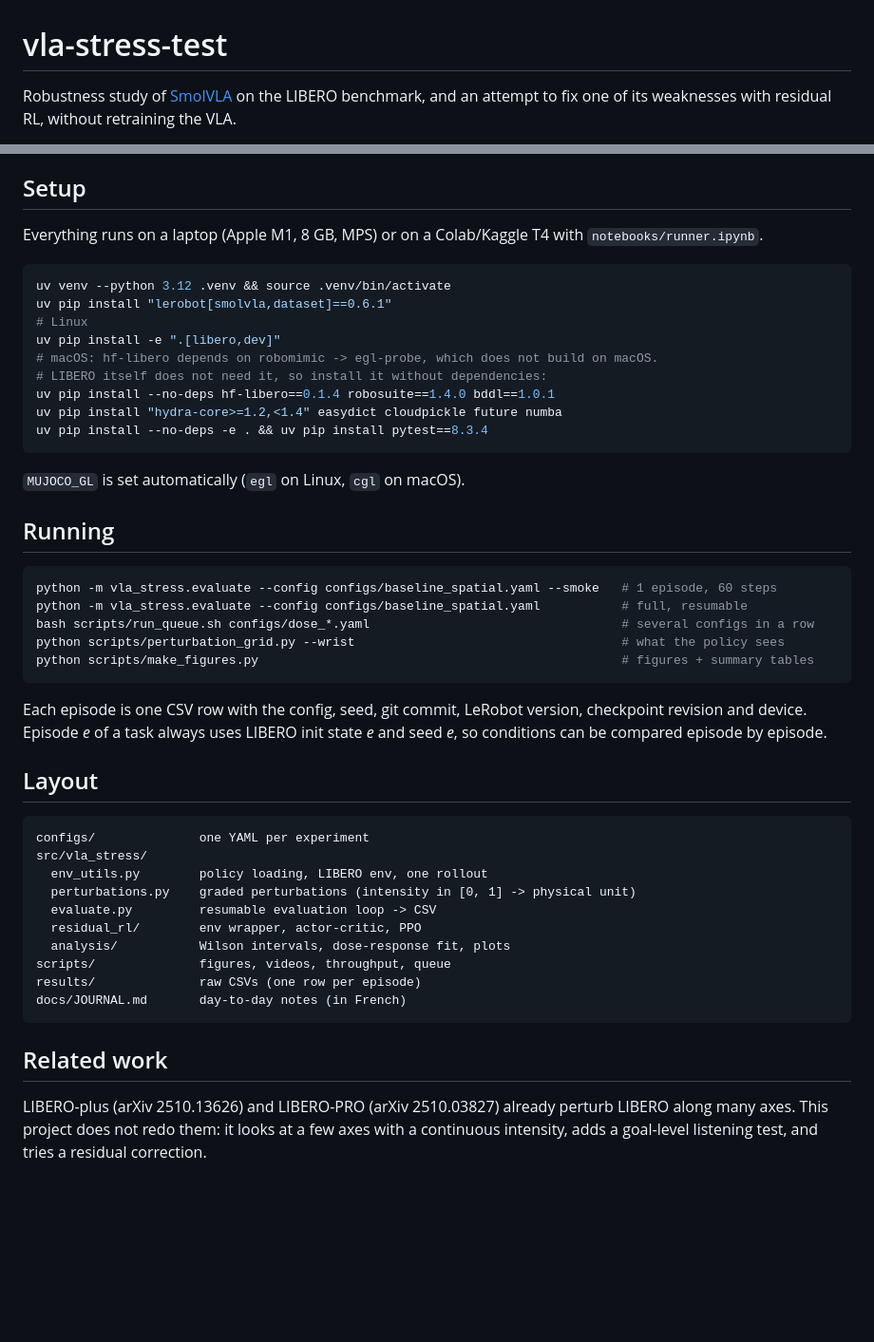
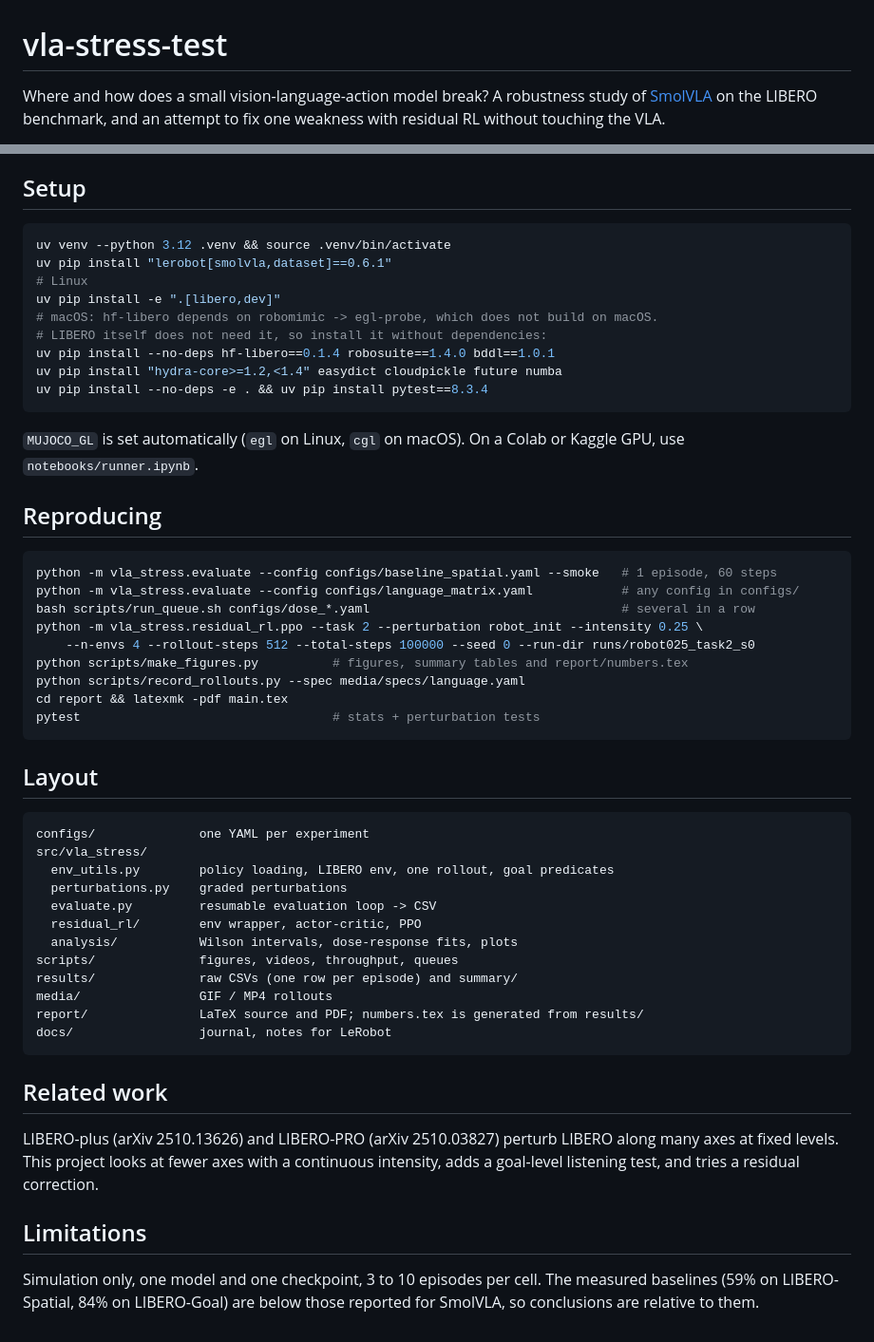
Before and after one commit to ananalab/vla-stress-test, a Markdown page: README.md, 2 parts joined by grey strips. Shown at 95% size. Rendered like a GitHub page; blank space fills up the shorter version.

````diff
--- a/README.md
+++ b/README.md
@@ -1,5 +1,6 @@
 # vla-stress-test
 
-Robustness study of [SmolVLA](https://huggingface.co/lerobot/smolvla_libero) on the LIBERO benchmark,
-and an attempt to fix one of its weaknesses with residual RL, without retraining the VLA.
+Where and how does a small vision-language-action model break? A robustness study of
+[SmolVLA](https://huggingface.co/lerobot/smolvla_libero) on the LIBERO benchmark, and an attempt to fix
+one weakness with residual RL without touching the VLA.
 
@@ -37,7 +59,5 @@ Residual RL, finer dose levels and instruction variants are still running.
 
 ## Setup
-
-Everything runs on a laptop (Apple M1, 8 GB, MPS) or on a Colab/Kaggle T4 with `notebooks/runner.ipynb`.
 
 ```bash
 uv venv --python 3.12 .venv && source .venv/bin/activate
@@ -51,39 +71,48 @@ uv pip install "hydra-core>=1.2,<1.4" easydict cloudpickle future numba
 uv pip install --no-deps -e . && uv pip install pytest==8.3.4
 ```
 
-`MUJOCO_GL` is set automatically (`egl` on Linux, `cgl` on macOS).
+`MUJOCO_GL` is set automatically (`egl` on Linux, `cgl` on macOS). On a Colab or Kaggle GPU, use
+`notebooks/runner.ipynb`.
 
-## Running
+## Reproducing
 
 ```bash
 python -m vla_stress.evaluate --config configs/baseline_spatial.yaml --smoke   # 1 episode, 60 steps
-python -m vla_stress.evaluate --config configs/baseline_spatial.yaml           # full, resumable
-bash scripts/run_queue.sh configs/dose_*.yaml                                  # several configs in a row
-python scripts/perturbation_grid.py --wrist                                    # what the policy sees
-python scripts/make_figures.py                                                 # figures + summary tables
+python -m vla_stress.evaluate --config configs/language_matrix.yaml            # any config in configs/
+bash scripts/run_queue.sh configs/dose_*.yaml                                  # several in a row
+python -m vla_stress.residual_rl.ppo --task 2 --perturbation robot_init --intensity 0.25 \
+    --n-envs 4 --rollout-steps 512 --total-steps 100000 --seed 0 --run-dir runs/robot025_task2_s0
+python scripts/make_figures.py          # figures, summary tables and report/numbers.tex
+python scripts/record_rollouts.py --spec media/specs/language.yaml
+cd report && latexmk -pdf main.tex
+pytest                                  # stats + perturbation tests
 ```
-
-Each episode is one CSV row with the config, seed, git commit, LeRobot version, checkpoint
-revision and device. Episode *e* of a task always uses LIBERO init state *e* and seed *e*, so
-conditions can be compared episode by episode.
 
 ## Layout
 
 ```
 configs/              one YAML per experiment
 src/vla_stress/
-  env_utils.py        policy loading, LIBERO env, one rollout
-  perturbations.py    graded perturbations (intensity in [0, 1] -> physical unit)
+  env_utils.py        policy loading, LIBERO env, one rollout, goal predicates
+  perturbations.py    graded perturbations
   evaluate.py         resumable evaluation loop -> CSV
   residual_rl/        env wrapper, actor-critic, PPO
-  analysis/           Wilson intervals, dose-response fit, plots
-scripts/              figures, videos, throughput, queue
-results/              raw CSVs (one row per episode)
-docs/JOURNAL.md       day-to-day notes (in French)
+  analysis/           Wilson intervals, dose-response fits, plots
+scripts/              figures, videos, throughput, queues
+results/              raw CSVs (one row per episode) and summary/
+media/                GIF / MP4 rollouts
+report/               LaTeX source and PDF; numbers.tex is generated from results/
+docs/                 journal, notes for LeRobot
 ```
 
 ## Related work
 
-LIBERO-plus (arXiv 2510.13626) and LIBERO-PRO (arXiv 2510.03827) already perturb LIBERO along
-many axes. This project does not redo them: it looks at a few axes with a continuous intensity,
-adds a goal-level listening test, and tries a residual correction.
+LIBERO-plus (arXiv 2510.13626) and LIBERO-PRO (arXiv 2510.03827) perturb LIBERO along many axes at
+fixed levels. This project looks at fewer axes with a continuous intensity, adds a goal-level listening
+test, and tries a residual correction.
+
+## Limitations
+
+Simulation only, one model and one checkpoint, 3 to 10 episodes per cell. The measured baselines (59% on
+LIBERO-Spatial, 84% on LIBERO-Goal) are below those reported for SmolVLA, so conclusions are relative to
+them.
````
Also changed, not shown: other parts of README.md (+42 -21 lines).
